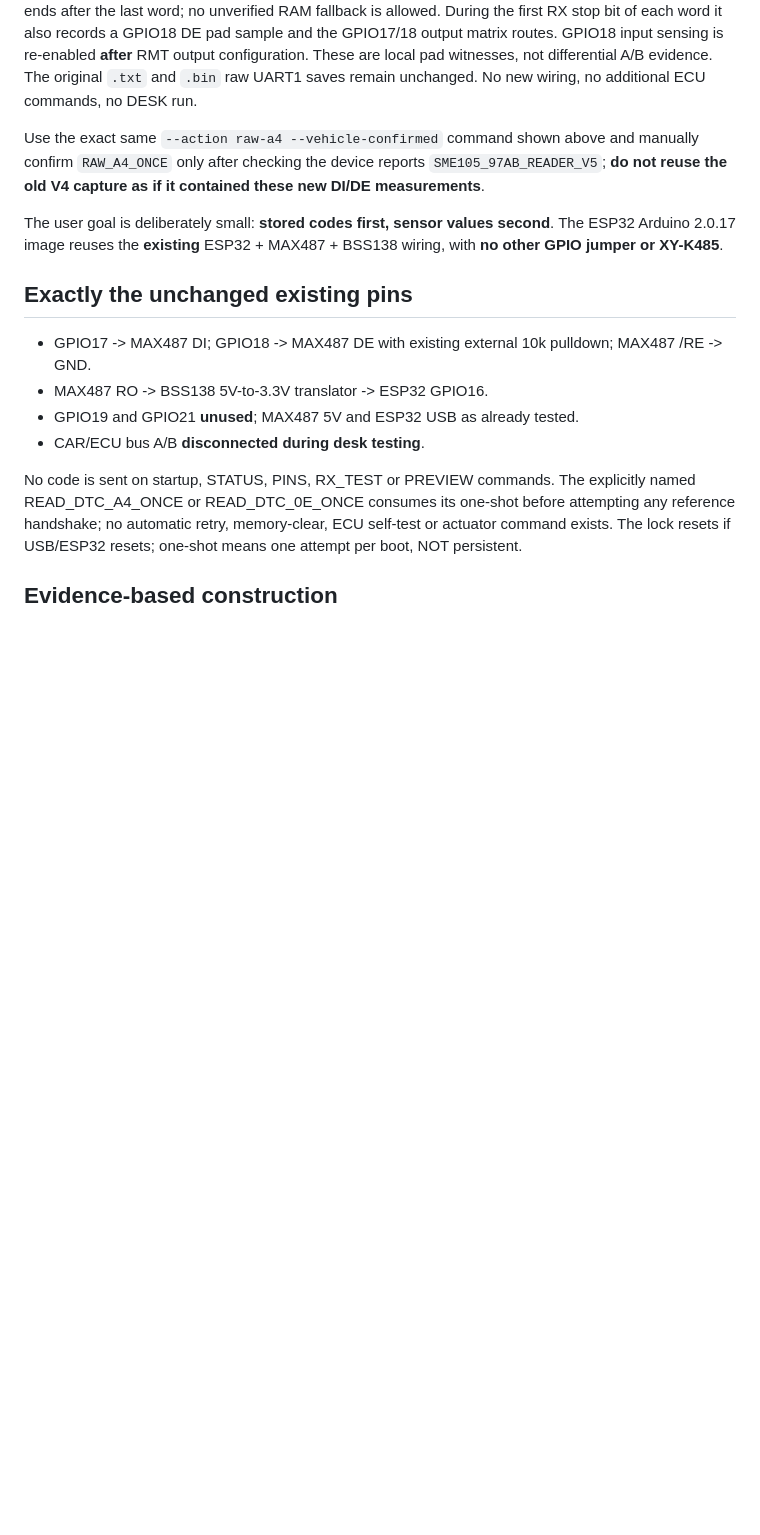
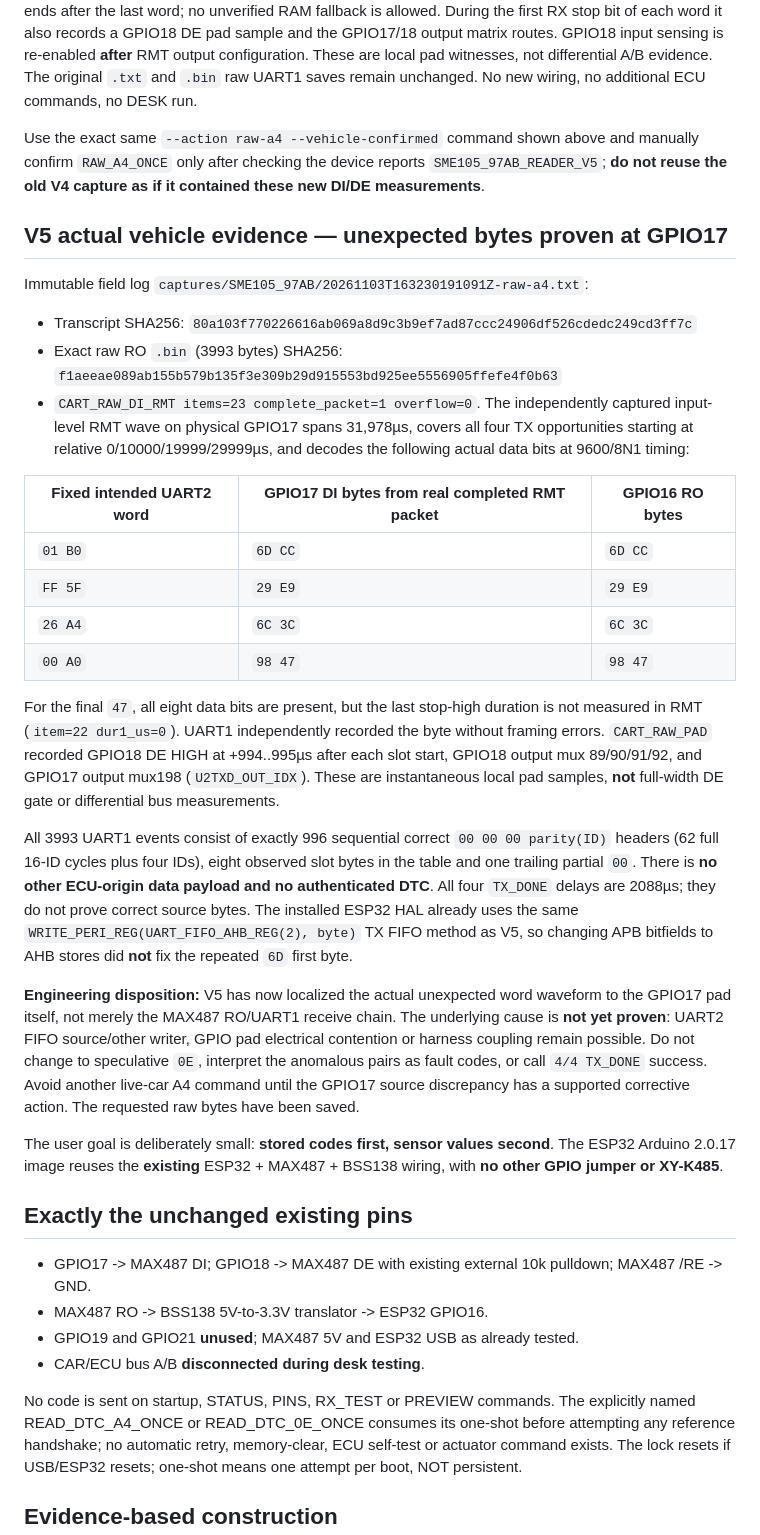
Before and after one commit to 0Maxbon0/sme105-dcl-studio, a Markdown page: firmware/sme105_97ab_dcl_reader/README.md, the part around the change. GitHub-like rendering; blank space fills up the shorter version.

Commit message:
docs(escort): preserve V5 car DI/RO mismatch evidence

```diff
--- a/firmware/sme105_97ab_dcl_reader/README.md
+++ b/firmware/sme105_97ab_dcl_reader/README.md
@@ -85,6 +85,54 @@ Use the exact same `--action raw-a4 --vehicle-confirmed` command shown
 above and manually confirm `RAW_A4_ONCE` only after checking the device
 reports `SME105_97AB_READER_V5`; **do not reuse the old V4 capture as if it
 contained these new DI/DE measurements**.
+
+## V5 actual vehicle evidence — unexpected bytes proven at GPIO17
+
+Immutable field log `captures/SME105_97AB/20261103T163230191091Z-raw-a4.txt`:
+
+- Transcript SHA256:
+  `80a103f770226616ab069a8d9c3b9ef7ad87ccc24906df526cdedc249cd3ff7c`
+- Exact raw RO `.bin` (3993 bytes) SHA256:
+  `f1aeeae089ab155b579b135f3e309b29d915553bd925ee5556905ffefe4f0b63`
+- `CART_RAW_DI_RMT items=23 complete_packet=1 overflow=0`.
+  The independently captured input-level RMT wave on physical GPIO17
+  spans 31,978µs, covers all four TX opportunities starting at relative
+  0/10000/19999/29999µs, and decodes the following actual data bits at
+  9600/8N1 timing:
+
+| Fixed intended UART2 word | GPIO17 DI bytes from real completed RMT packet | GPIO16 RO bytes |
+| --- | --- | --- |
+| `01 B0` | `6D CC` | `6D CC` |
+| `FF 5F` | `29 E9` | `29 E9` |
+| `26 A4` | `6C 3C` | `6C 3C` |
+| `00 A0` | `98 47` | `98 47` |
+
+For the final `47`, all eight data bits are present, but the last
+stop-high duration is not measured in RMT (`item=22 dur1_us=0`).
+UART1 independently recorded the byte without framing errors.
+`CART_RAW_PAD` recorded GPIO18 DE HIGH at +994..995µs after each
+slot start, GPIO18 output mux 89/90/91/92, and GPIO17 output mux198
+(`U2TXD_OUT_IDX`). These are instantaneous local pad samples, **not**
+full-width DE gate or differential bus measurements.
+
+All 3993 UART1 events consist of exactly 996 sequential correct
+`00 00 00 parity(ID)` headers (62 full 16-ID cycles plus four IDs),
+eight observed slot bytes in the table and one trailing partial `00`.
+There is **no other ECU-origin data payload and no authenticated DTC**.
+All four `TX_DONE` delays are 2088µs; they do not prove correct source
+bytes. The installed ESP32 HAL already uses the same
+`WRITE_PERI_REG(UART_FIFO_AHB_REG(2), byte)` TX FIFO method as V5,
+so changing APB bitfields to AHB stores did **not** fix the repeated
+`6D` first byte.
+
+**Engineering disposition:** V5 has now localized the actual unexpected
+word waveform to the GPIO17 pad itself, not merely the MAX487 RO/UART1
+receive chain. The underlying cause is **not yet proven**: UART2 FIFO
+source/other writer, GPIO pad electrical contention or harness coupling
+remain possible. Do not change to speculative `0E`, interpret the
+anomalous pairs as fault codes, or call `4/4 TX_DONE` success. Avoid
+another live-car A4 command until the GPIO17 source discrepancy has a
+supported corrective action. The requested raw bytes have been saved.
 
 The user goal is deliberately small: **stored codes first, sensor values
 second**. The ESP32 Arduino 2.0.17 image reuses the **existing**
```
